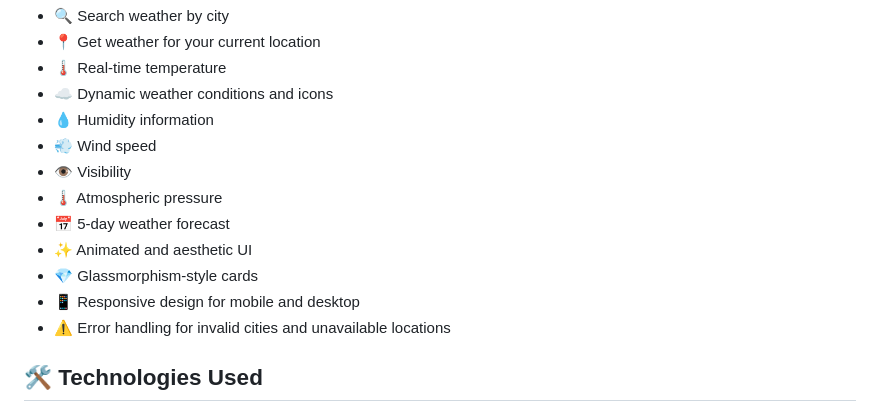
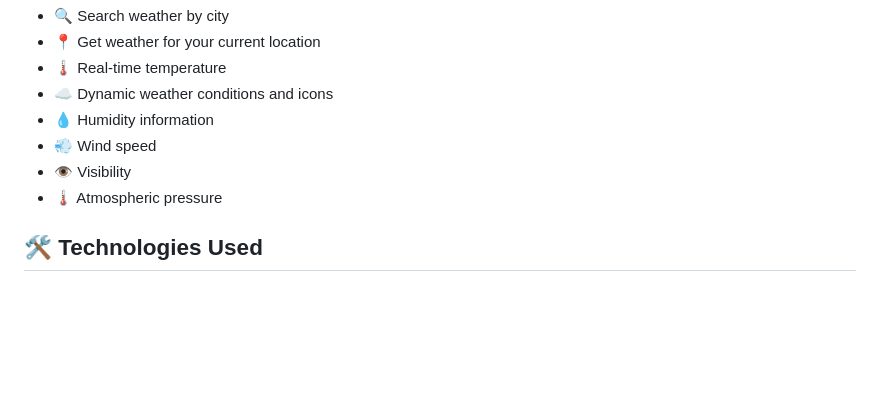
Before and after one commit to Shruti-1008/Weather_Dashboard, a Markdown page: README.md, the part around the change. GitHub-like rendering; blank space fills up the shorter version.

```diff
--- a/README.md
+++ b/README.md
@@ -14,11 +14,7 @@ Cloudy provides real-time weather information for any searched city using the Op
 * 💨 Wind speed
 * 👁️ Visibility
 * 🌡️ Atmospheric pressure
-* 📅 5-day weather forecast
-* ✨ Animated and aesthetic UI
-* 💎 Glassmorphism-style cards
-* 📱 Responsive design for mobile and desktop
-* ⚠️ Error handling for invalid cities and unavailable locations
+
 
 ## 🛠️ Technologies Used
 
```
